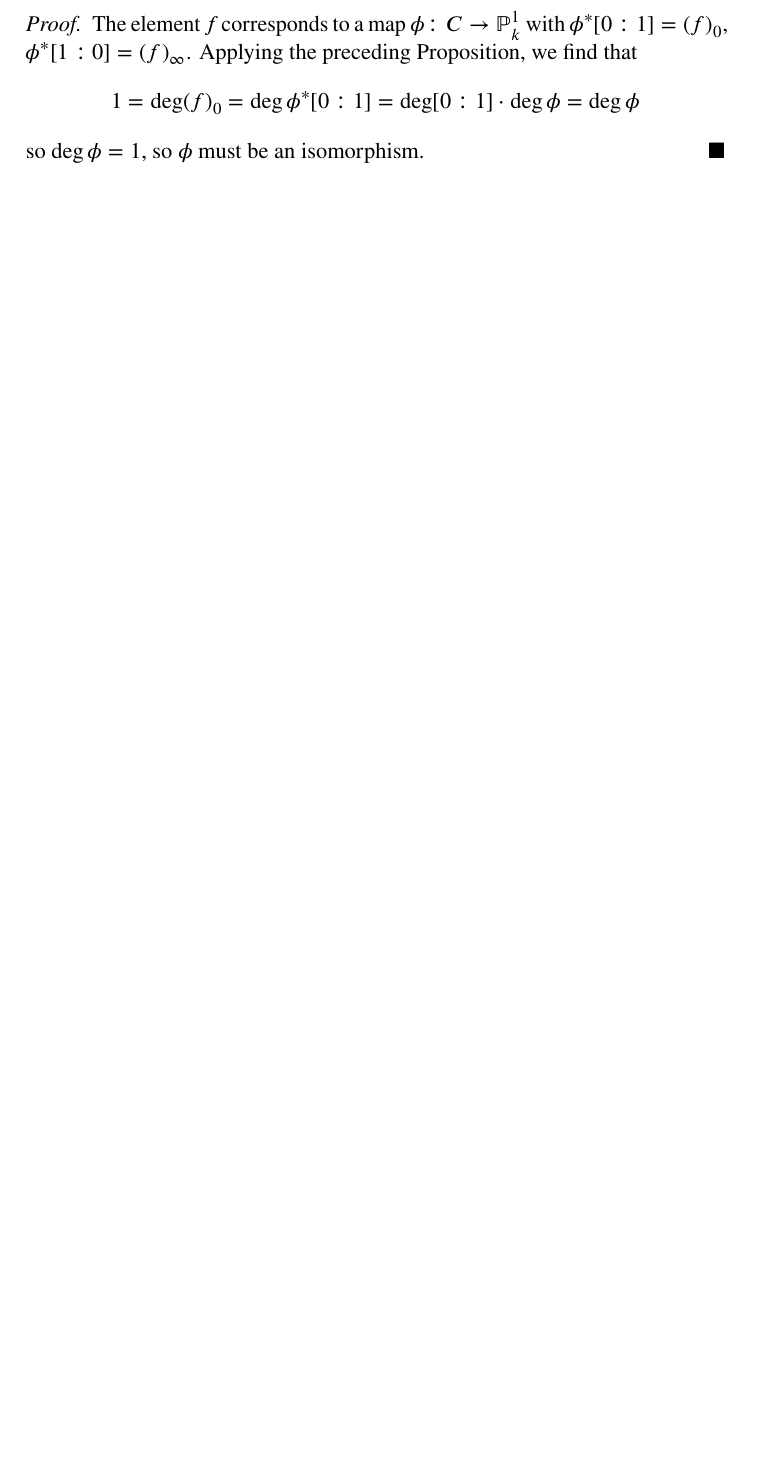
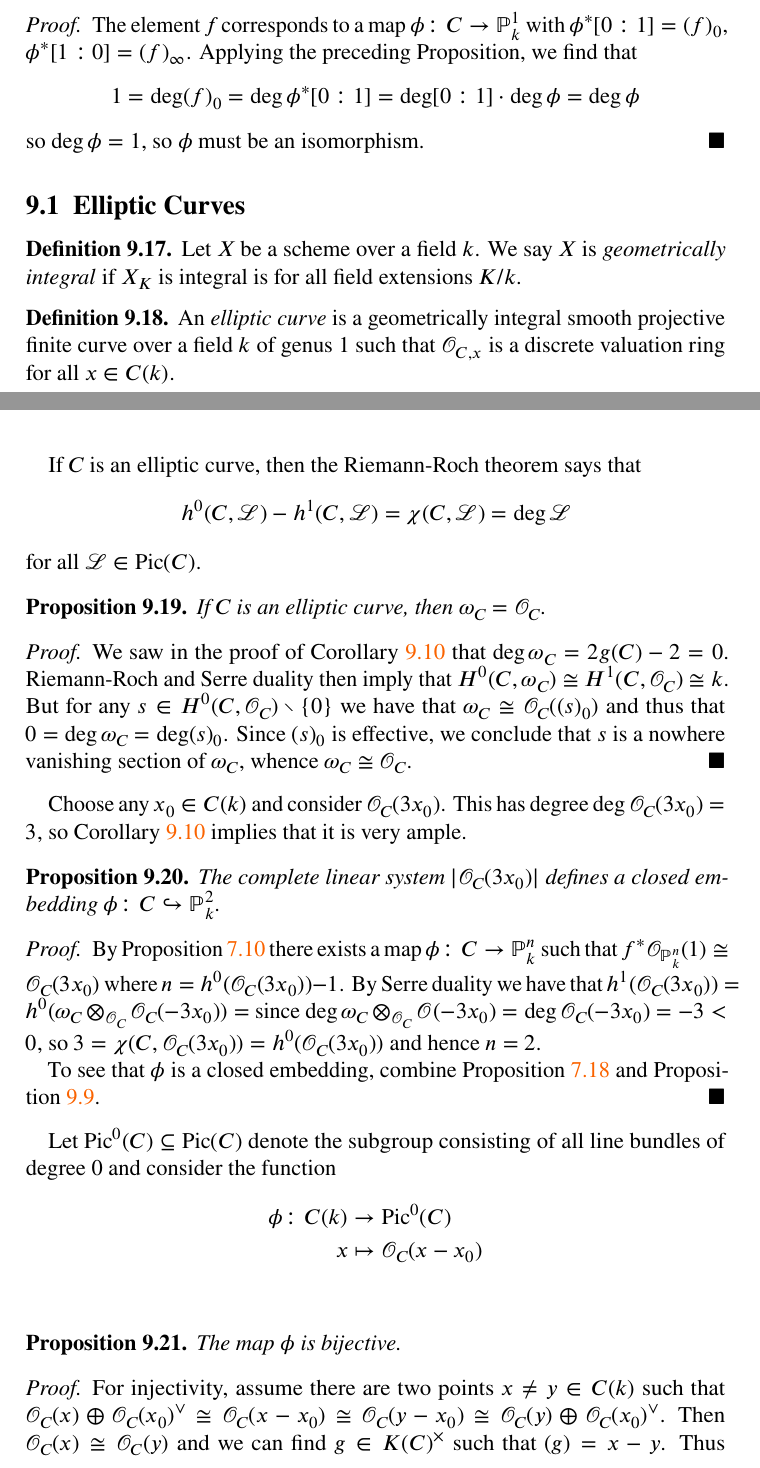
Before and after one commit to bensteffan/algebraic-geometry-1-notes-bonn-ws24, a LaTeX document (src/algebraic_geometry_1_notes.tex): part of page 63 of 66 before the commit and two parts of pages 63 and 64 of 68 after it, the two joined at a grey line, cut so that both start at the same text, the shorter picture padded with empty space. The pictures show the PDF file algebraic_geometry_1_notes.pdf that the author committed with the source.

Commit message:
Add Elliptic Curves section & initial work
Includes some basic facts about elliptic curves, mostly stuff that's a
consequence of our discussion of curves. Proofs are largely still
absent.

Also includes multiple small corrections to other parts of the document.

```diff
--- a/src/algebraic_geometry_1_notes.tex
+++ b/src/algebraic_geometry_1_notes.tex
@@ -2731,3 +2732,53 @@ Immediately we derive the following consequences:
 	% TODO why does this follow?
 	so $\deg \phi = 1$, so $\phi$ must be an isomorphism.
 \end{proof}
+% TODO function fields
+
+\subsection{Elliptic Curves}
+\begin{definition}
+	Let $X$ be a scheme over a field $k$.
+	We say $X$ is \defineterm{geometrically integral} if $X_K$ is integral is for all field extensions $K / k$.
+\end{definition}
+\begin{definition}
+	An \defineterm[curve!elliptic]{elliptic curve}\index{elliptic curve|see {curve!elliptic}} is a geometrically integral smooth projective finite curve over a field $k$ of genus 1 such that $\cO_{C, x}$ is a discrete valuation ring for all $x \in C(k)$.
+\end{definition}
+If $C$ is an elliptic curve, then the Riemann-Roch theorem says that
+\begin{equation*}
+	h^0(C, \cL) - h^1(C, \cL) = \chi(C, \cL) = \deg \cL
+\end{equation*}
+for all $\cL \in \Pic(C)$.
+\begin{proposition}
+	If $C$ is an elliptic curve, then $\omega_C = \cO_C$.
+\end{proposition}
+\begin{proof}
+	We saw in the proof of \cref{cor:curves:ampledegree} that $\deg \omega_C = 2g(C) - 2 = 0$.
+	Riemann-Roch and Serre duality then imply that $H^0(C, \omega_C) \isom H^1(C, \cO_C) \isom k$.
+	But for any $s \in H^0(C, \cO_C) \setminus \{0\}$ we have that $\omega_C \isom \cO_C((s)_0)$ and thus that $0 = \deg \omega_C = \deg (s)_0$.
+	% TODO reference
+	Since $(s)_0$ is effective, we conclude that $s$ is a nowhere vanishing section of $\omega_C$, whence $\omega_C \isom \cO_C$.
+\end{proof}
+% TODO why is C(k) non-empty?
+Choose any $x_0 \in C(k)$ and consider $\cO_C(3x_0)$.
+This has degree $\deg \cO_C(3x_0) = 3$, so \cref{cor:curves:ampledegree} implies that it is very ample.
+\begin{proposition}
+	The complete linear system $|\cO_C(3x_0)|$ defines a closed embedding $\phi\colon C \incl \P^2_k$.
+\end{proposition}
+\begin{proof}
+	By \cref{prp:inv:pullbackmap} there exists a map $\phi\colon C \to \P^n_k$ such that $f^* \cO_{\P^n_k}(1) \isom \cO_C(3x_0)$ where $n = h^0(\cO_C(3x_0)) - 1$.
+	By Serre duality we have that $h^1(\cO_C(3x_0)) = h^0(\omega_C \tensor_{\cO_C} \cO_C(-3x_0)) = $ since $\deg \omega_C \tensor_{\cO_C} \cO(-3x_0) = \deg \cO_C(-3x_0) = -3 < 0$, so $3 = \chi(C, \cO_C(3x_0)) = h^0(\cO_C(3x_0))$ and hence $n = 2$.
+
+	% TODO spell out details
+	To see that $\phi$ is a closed embedding, combine \cref{prp:inv:closedimmcriterion} and \cref{prp:curves:closedimmcriterion}.
+\end{proof}
+% TODO something about sections
+Let $\Pic^0(C) \subseteq \Pic(C)$ denote the subgroup consisting of all line bundles of degree 0 and consider the function
+\begin{align*}
+	\phi\colon C(k) &\to \Pic^0(C) \\
+	x &\mapsto \cO_C(x - x_0)
+\end{align*}
+\begin{proposition}
+	The map $\phi$ is bijective.
+\end{proposition}
+\begin{proof}
+	For injectivity, assume there are two points $x \neq y \in C(k)$ such that $\cO_C(x) \dsum \cO_C(x_0)^\vee \isom \cO_C(x - x_0) \isom \cO_C(y - x_0) \isom \cO_C(y) \dsum \cO_C(x_0)^\vee$.
+	Then $\cO_C(x) \isom \cO_C(y)$ and we can find $g \in K(C)^\mlt$ such that $(g) = x - y$.
@@ -2733,0 +2790 @@ Immediately we derive the following consequences:
+\end{proof}
```
Also changed, not shown: algebraic_geometry_1_notes.pdf, src/algebraic_geometry_1_notes.tex (27 more changed lines).
